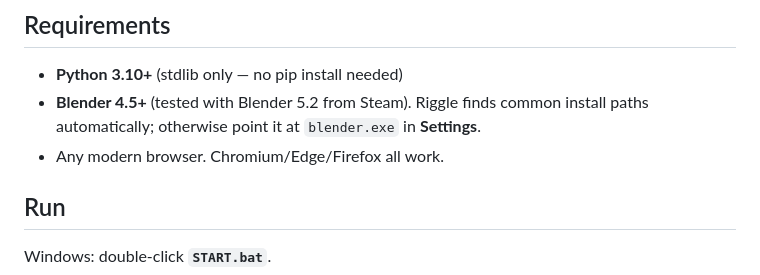
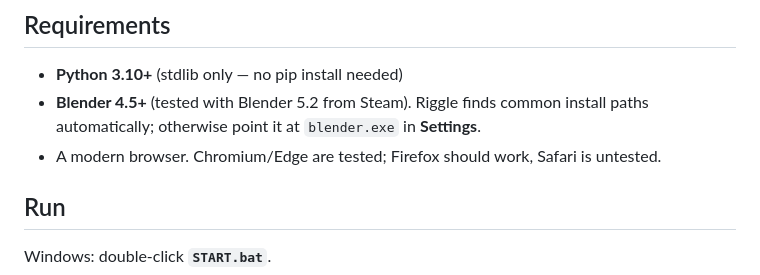
Before and after one commit to SenjuWoo/riggle, a Markdown page: README.md, the part around the change. Rendered like a GitHub page.

Commit message:
Clarify tested browser support

```diff
--- a/README.md
+++ b/README.md
@@ -16,7 +16,7 @@ Blender is the geometry engine. The browser is the UI. Everything runs on your m
 - **Python 3.10+** (stdlib only — no pip install needed)
 - **Blender 4.5+** (tested with Blender 5.2 from Steam). Riggle finds common install
   paths automatically; otherwise point it at `blender.exe` in **Settings**.
-- Any modern browser. Chromium/Edge/Firefox all work.
+- A modern browser. Chromium/Edge are tested; Firefox should work, Safari is untested.
 
 ## Run
 
```
